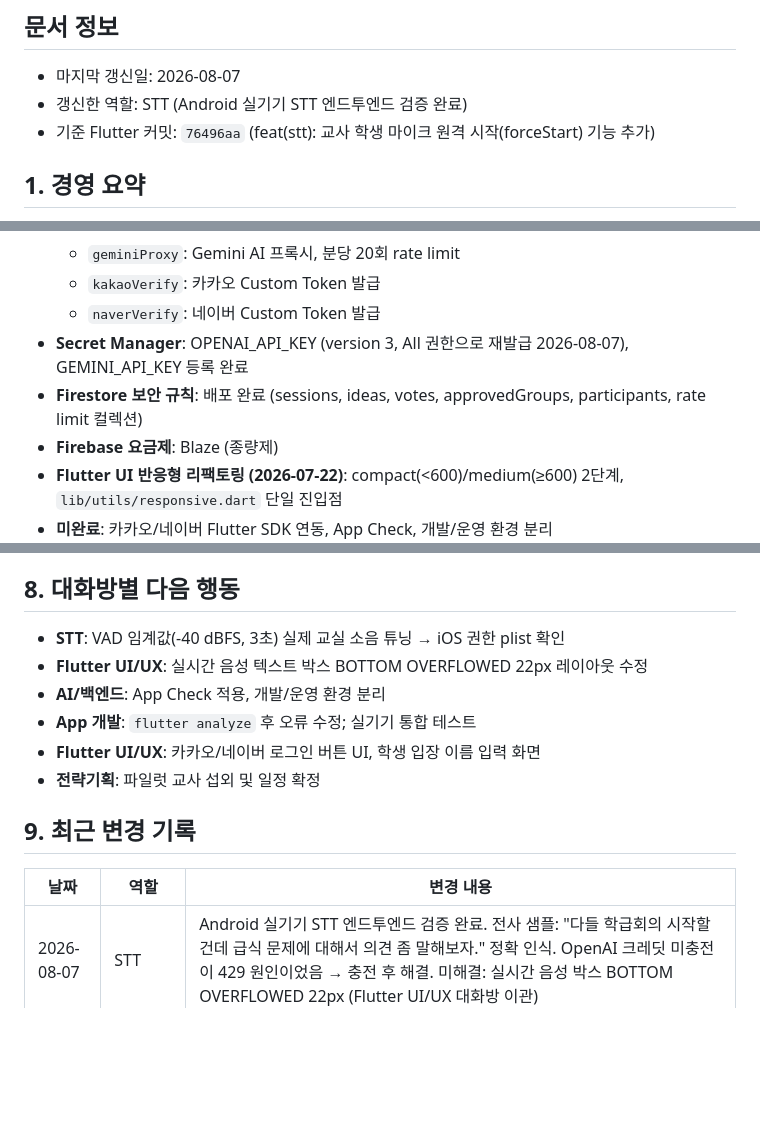
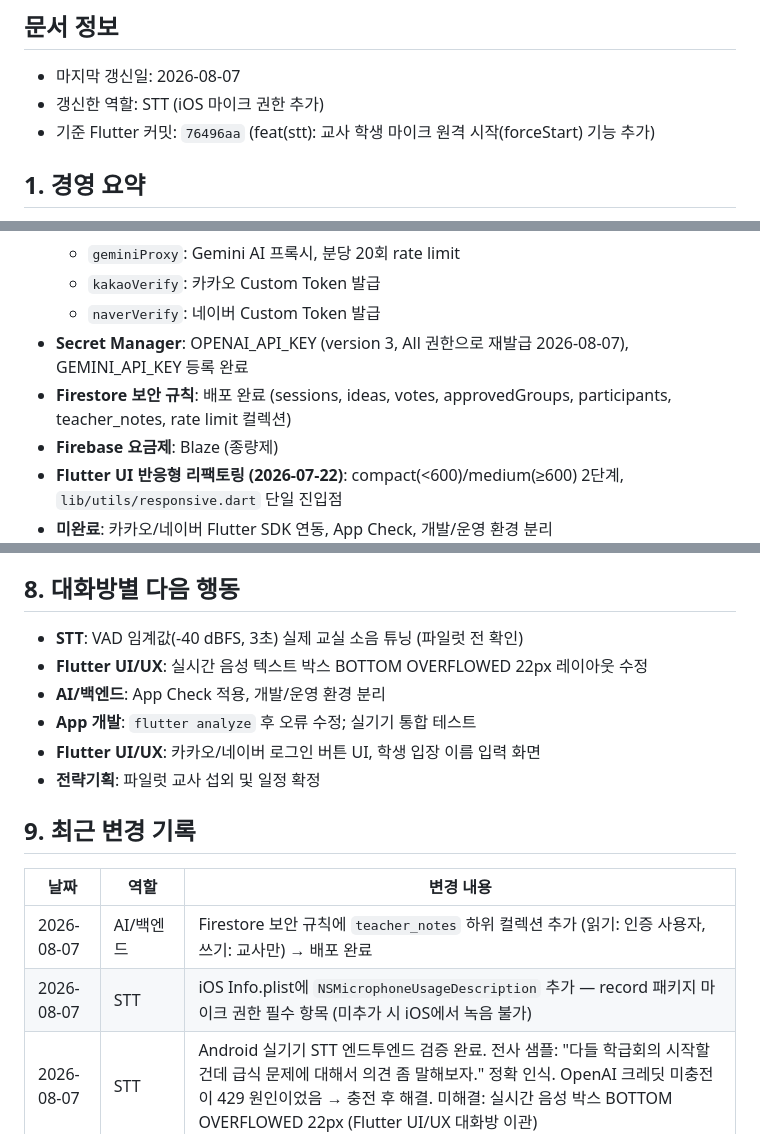
Before and after one commit to LSH1218/moamal-flutter, a Markdown page: MOAMAL_SHARED_CONTEXT.md, 3 parts joined by grey strips. GitHub-like rendering; blank space fills up the shorter version.

Commit message:
docs: MOAMAL_SHARED_CONTEXT teacher_notes 규칙 추가 반영
Co-Authored-By: Claude Sonnet 4.6 <noreply@anthropic.com>

```diff
--- a/MOAMAL_SHARED_CONTEXT.md
+++ b/MOAMAL_SHARED_CONTEXT.md
@@ -5,7 +5,7 @@
 ## 문서 정보
 
 - 마지막 갱신일: 2026-08-07
-- 갱신한 역할: STT (Android 실기기 STT 엔드투엔드 검증 완료)
+- 갱신한 역할: STT (iOS 마이크 권한 추가)
 - 기준 Flutter 커밋: `76496aa` (feat(stt): 교사 학생 마이크 원격 시작(forceStart) 기능 추가)
 
 ## 1. 경영 요약
@@ -66,7 +66,7 @@
   - `kakaoVerify`: 카카오 Custom Token 발급
   - `naverVerify`: 네이버 Custom Token 발급
 - **Secret Manager**: OPENAI_API_KEY (version 3, All 권한으로 재발급 2026-08-07), GEMINI_API_KEY 등록 완료
-- **Firestore 보안 규칙**: 배포 완료 (sessions, ideas, votes, approvedGroups, participants, rate limit 컬렉션)
+- **Firestore 보안 규칙**: 배포 완료 (sessions, ideas, votes, approvedGroups, participants, teacher_notes, rate limit 컬렉션)
 - **Firebase 요금제**: Blaze (종량제)
 - **Flutter UI 반응형 리팩토링 (2026-07-22)**: compact(<600)/medium(≥600) 2단계, `lib/utils/responsive.dart` 단일 진입점
 - **미완료**: 카카오/네이버 Flutter SDK 연동, App Check, 개발/운영 환경 분리
@@ -93,7 +93,7 @@
 
 ## 8. 대화방별 다음 행동
 
-- **STT**: VAD 임계값(-40 dBFS, 3초) 실제 교실 소음 튜닝 → iOS 권한 plist 확인
+- **STT**: VAD 임계값(-40 dBFS, 3초) 실제 교실 소음 튜닝 (파일럿 전 확인)
 - **Flutter UI/UX**: 실시간 음성 텍스트 박스 BOTTOM OVERFLOWED 22px 레이아웃 수정
 - **AI/백엔드**: App Check 적용, 개발/운영 환경 분리
 - **App 개발**: `flutter analyze` 후 오류 수정; 실기기 통합 테스트
@@ -104,6 +104,8 @@
 
 | 날짜 | 역할 | 변경 내용 |
 |---|---|---|
+| 2026-08-07 | AI/백엔드 | Firestore 보안 규칙에 `teacher_notes` 하위 컬렉션 추가 (읽기: 인증 사용자, 쓰기: 교사만) → 배포 완료 |
+| 2026-08-07 | STT | iOS Info.plist에 `NSMicrophoneUsageDescription` 추가 — record 패키지 마이크 권한 필수 항목 (미추가 시 iOS에서 녹음 불가) |
 | 2026-08-07 | STT | Android 실기기 STT 엔드투엔드 검증 완료. 전사 샘플: "다들 학급회의 시작할 건데 급식 문제에 대해서 의견 좀 말해보자." 정확 인식. OpenAI 크레딧 미충전이 429 원인이었음 → 충전 후 해결. 미해결: 실시간 음성 박스 BOTTOM OVERFLOWED 22px (Flutter UI/UX 대화방 이관) |
 | 2026-08-07 | AI/백엔드 | Node.js 20 → 22 업그레이드 (`firebase.json`, `functions/package.json`) 및 재배포 완료 |
 | 2026-08-07 | AI/백엔드 | Firestore 보안 규칙 수정: `participants` update에 `isOwner` 조건 추가 (교사가 `forceStop` 필드 쓰기 가능하도록) → 웹 콘솔 배포 완료 |
```
Also changed, not shown: other parts of MOAMAL_SHARED_CONTEXT.md (+1 -1 lines).
